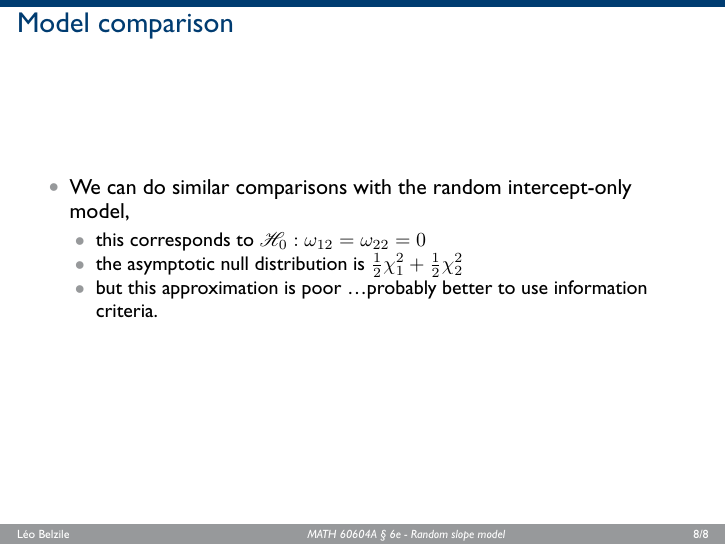
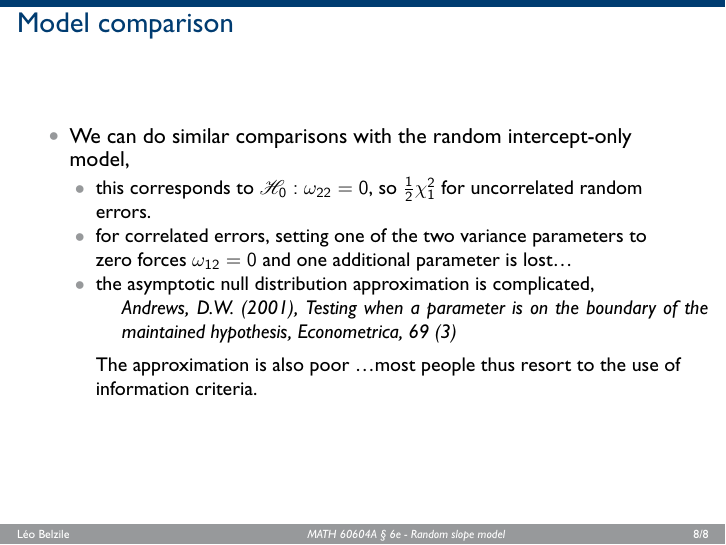
Before and after one commit to lbelzile/MATH60604A-slides, LaTeX slides (MATH60604A_w6e_randomslope.tex): page 8 of 8. The pictures show the PDF file MATH60604A_w6e_randomslope.pdf that the author committed with the source.

Commit message:
Fix typos in 6e

```diff
--- a/MATH60604A_w6e_randomslope.tex
+++ b/MATH60604A_w6e_randomslope.tex
@@ -100,8 +100,12 @@ The variance of the random intercept is $\omega_{11}=0.3064$
 \frametitle{Model comparison}
 \bi \item
  We can do similar comparisons with the random intercept-only model,
- \bi \item this corresponds to $\Hy_0: \omega_{12} =\omega_{22}=0$
- \item the asymptotic null distribution is $\frac{1}{2} \chi^2_1 + \frac{1}{2} \chi^2_2$ \item but this approximation is poor \ldots probably better to use information criteria.
+ \bi \item this corresponds to $\Hy_0: \omega_{22}=0$, so $\frac{1}{2}\chi^2_1$ for uncorrelated random errors.
+ \item for correlated errors, setting one of the two variance parameters to zero forces $\omega_{12}=0$ and one additional parameter is lost\ldots
+ \item the asymptotic null distribution approximation is complicated,
+ \begin{quote} Andrews, D.W. (2001), \textsl{Testing when a parameter is on the boundary of the maintained hypothesis}, Econometrica, 69 (3)
+  \end{quote}
+The approximation is also poor \ldots most people thus resort to the use of information criteria.
  \ei
  \ei
 \end{frame}
```
Also changed, not shown: MATH60604A_w6e_randomslope.pdf.
